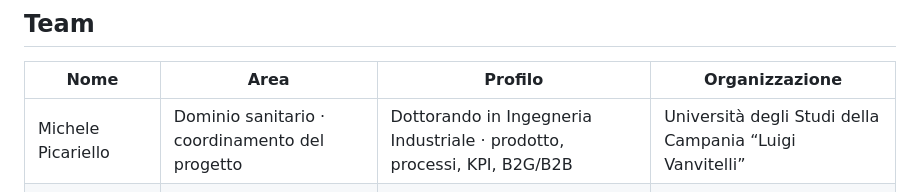
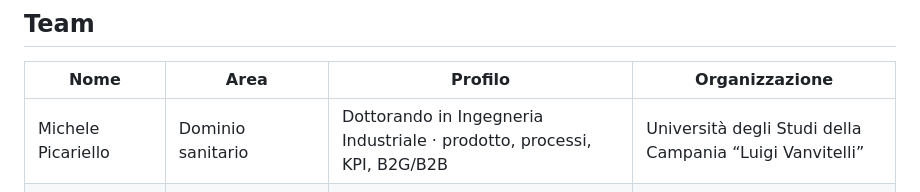
Before and after one commit to DeAngelisDavide/oncoria.github.io, a Markdown page: README.md, the part around the change. GitHub-like rendering.

```diff
--- a/README.md
+++ b/README.md
@@ -14,7 +14,7 @@ Progetto sviluppato per l’**Hackathon 2026 della Summer School D3 4 Health**.
 
 | Nome | Area | Profilo | Organizzazione |
 | --- | --- | --- | --- |
-| Michele Picariello | Dominio sanitario · coordinamento del progetto | Dottorando in Ingegneria Industriale · prodotto, processi, KPI, B2G/B2B | Università degli Studi della Campania “Luigi Vanvitelli” |
+| Michele Picariello | Dominio sanitario | Dottorando in Ingegneria Industriale · prodotto, processi, KPI, B2G/B2B | Università degli Studi della Campania “Luigi Vanvitelli” |
 | Carlo Sorrentino | Management e sicurezza | Dottorando in Cyber Intelligence for Civil Infrastructure | Università degli Studi di Salerno |
 | Davide De Angelis | Software e dati | Dottorando in Informatica · Smart Biometric | Università degli Studi di Salerno |
 | Guido Immediata | Software e dati | Dottorando in Informatica · AI in Automotive | Università degli Studi di Salerno |
```
